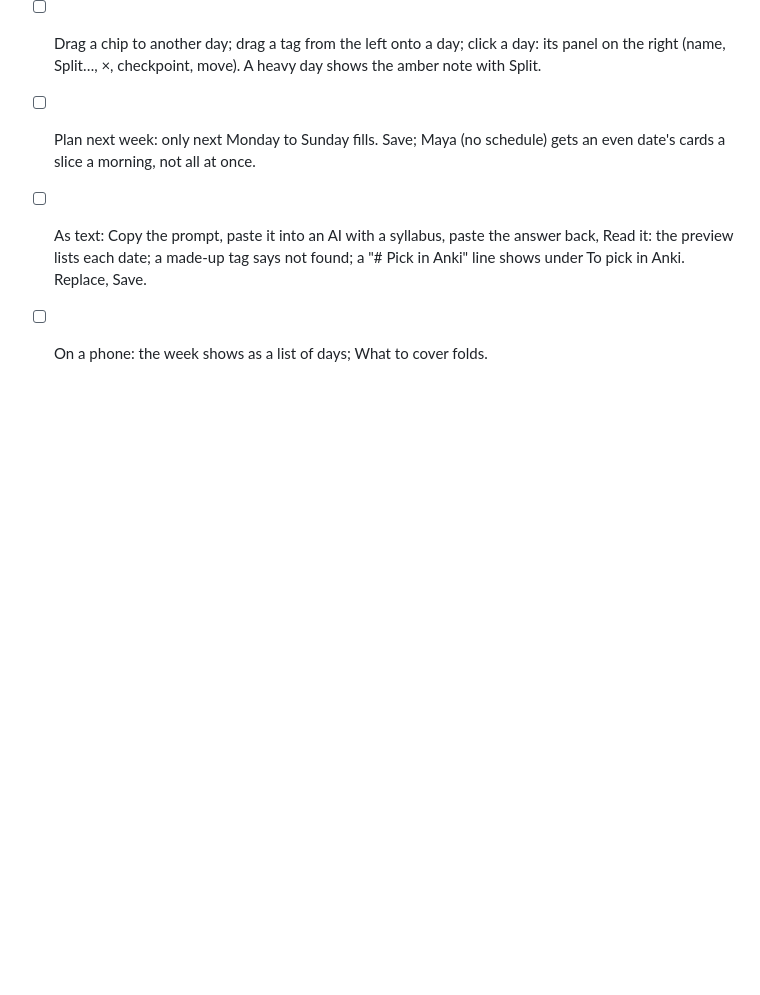
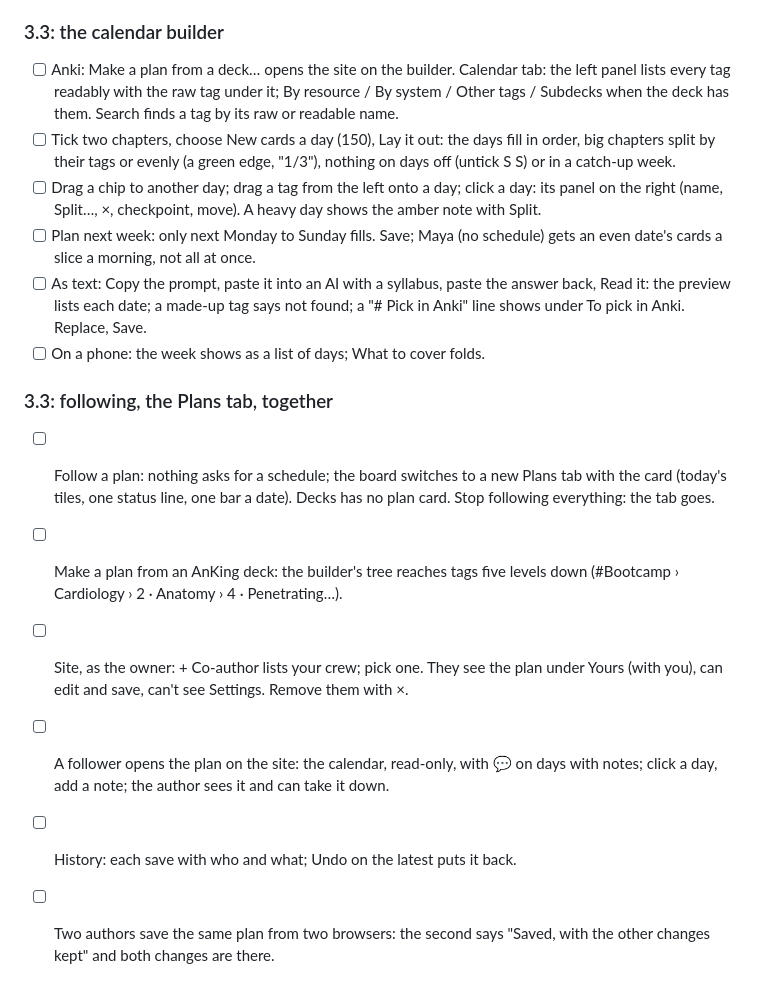
Before and after one commit to sammyc2472/due-crew, a Markdown page: docs/manual-anki-checklist.md, the part around the change. GitHub-like rendering; blank space fills up the shorter version.

```diff
--- a/docs/manual-anki-checklist.md
+++ b/docs/manual-anki-checklist.md
@@ -276,3 +276,12 @@ deck both share (Settings › Shared decks).
 - [ ] Plan next week: only next Monday to Sunday fills. Save; Maya (no schedule) gets an even date's cards a slice a morning, not all at once.
 - [ ] As text: Copy the prompt, paste it into an AI with a syllabus, paste the answer back, Read it: the preview lists each date; a made-up tag says not found; a "# Pick in Anki" line shows under To pick in Anki. Replace, Save.
 - [ ] On a phone: the week shows as a list of days; What to cover folds.
+
+### 3.3: following, the Plans tab, together
+
+- [ ] Follow a plan: nothing asks for a schedule; the board switches to a new Plans tab with the card (today's tiles, one status line, one bar a date). Decks has no plan card. Stop following everything: the tab goes.
+- [ ] Make a plan from an AnKing deck: the builder's tree reaches tags five levels down (#Bootcamp › Cardiology › 2 · Anatomy › 4 · Penetrating…).
+- [ ] Site, as the owner: + Co-author lists your crew; pick one. They see the plan under Yours (with you), can edit and save, can't see Settings. Remove them with ×.
+- [ ] A follower opens the plan on the site: the calendar, read-only, with 💬 on days with notes; click a day, add a note; the author sees it and can take it down.
+- [ ] History: each save with who and what; Undo on the latest puts it back.
+- [ ] Two authors save the same plan from two browsers: the second says "Saved, with the other changes kept" and both changes are there.
```
Also changed, not shown: docs/plans-design.md (+45 -0 lines), worker/README.md (+7 -0 lines).
